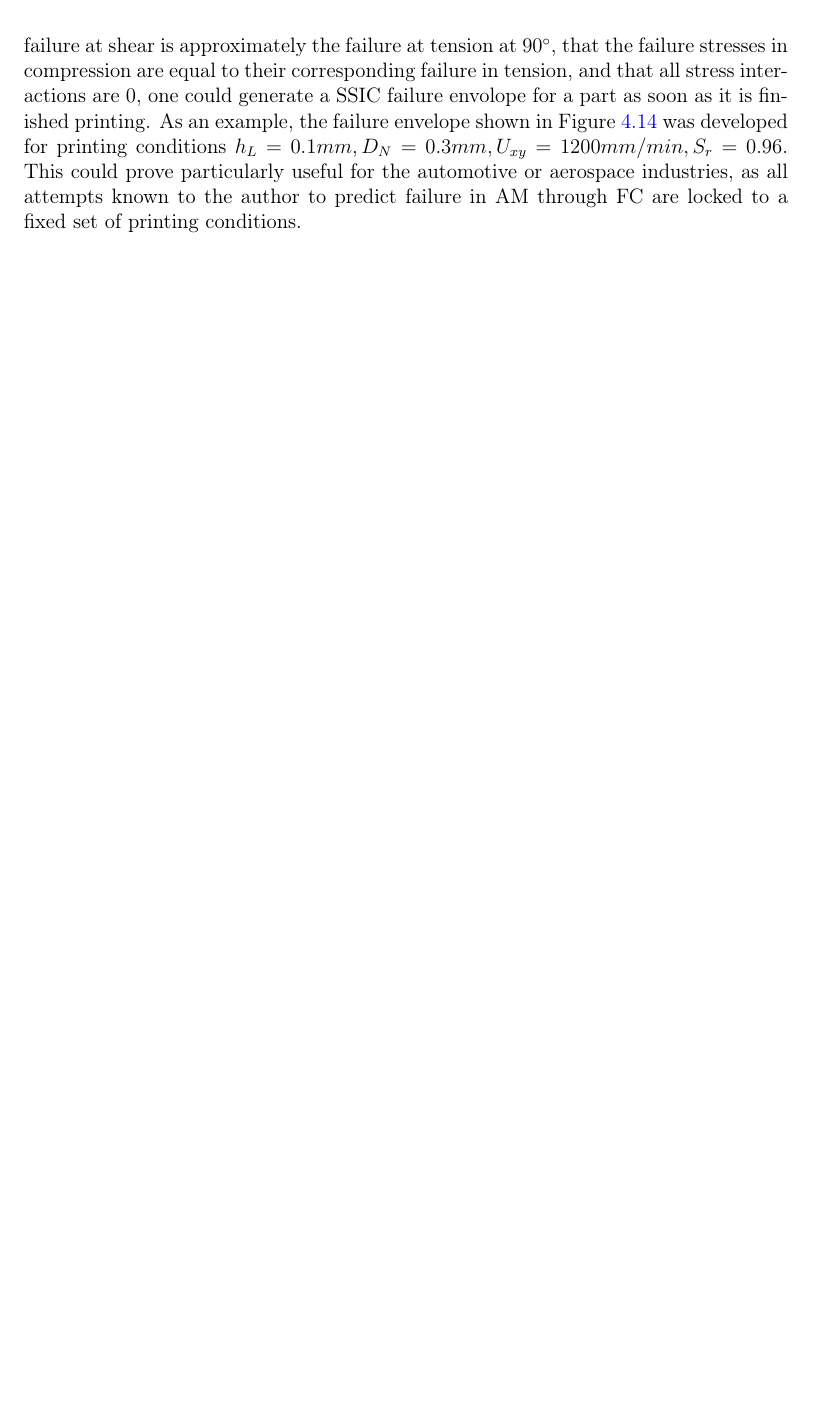
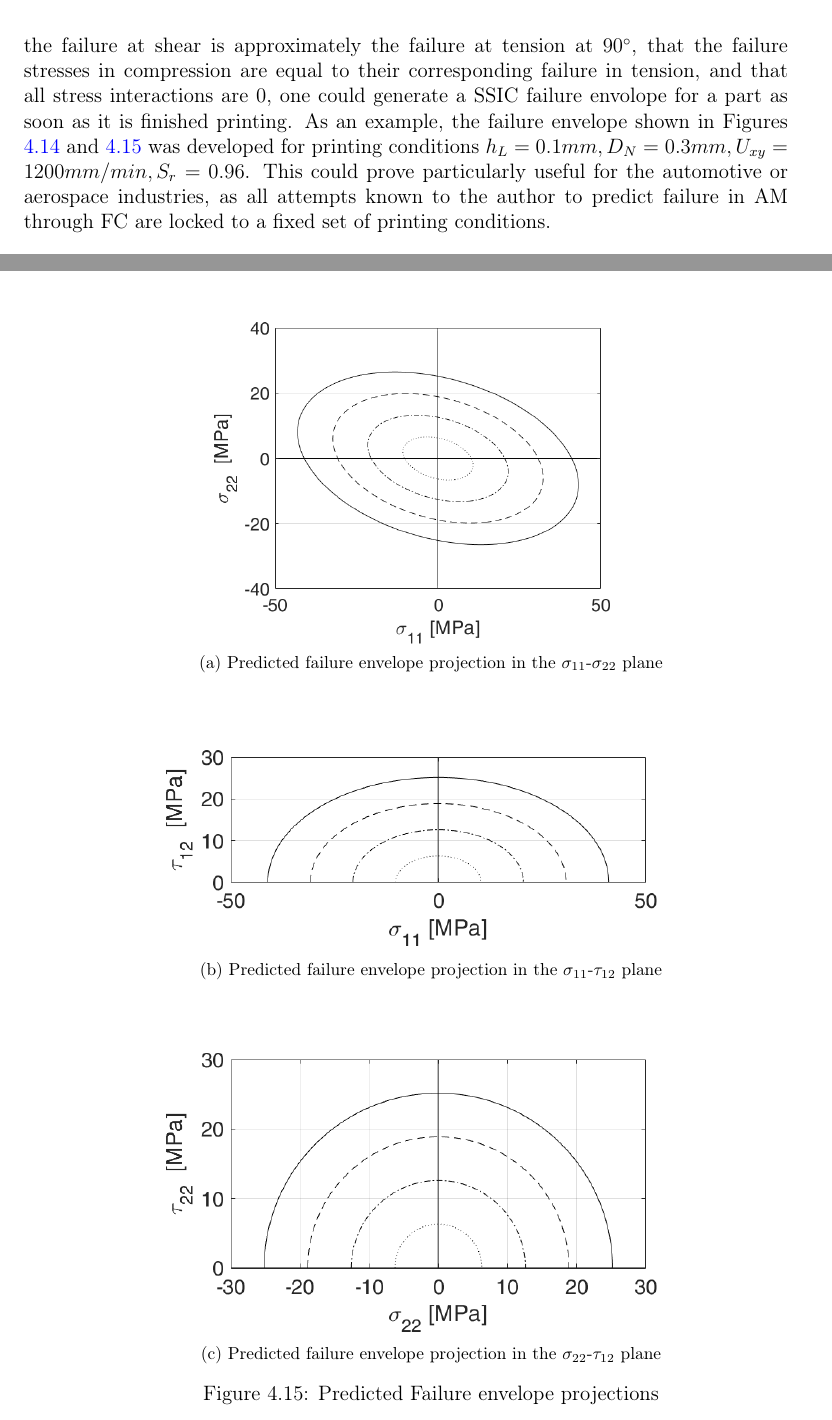
Before and after one commit to gerardoamc/Dissertation, a LaTeX thesis (main.tex, which reads ml.tex): part of page 82 of 92 before the commit and two parts of pages 82 and 83 of 94 after it, the two joined at a grey line, cut so that both start at the same text, the shorter picture padded with empty space. Compiled offline with pdfLaTeX.

Commit message:
finished with Prof. Osswald's corrections.

```diff
--- a/ml.tex
+++ b/ml.tex
@@ -351,7 +351,7 @@ Unfortunately, while the model proved acceptable at predicting expected extrusio
 
 \section{Potential Applications}\label{sec:app}
 \subsection{Prediction of Failure Envelope}
-As the model is capable of predicting the tensile strength in the $0^{\circ}$ and $90^{\circ}$ orientations, it lends itself well to generate a very conservative version of the SSIC. Assuming that the failure at shear is approximately the failure at tension at $90^{\circ}$, that the failure stresses in compression are equal to their corresponding failure in tension, and that all stress interactions are $0$, one could generate a SSIC failure envolope for a part as soon as it is finished printing. As an example, the failure envelope shown in Figure \ref{fig:fc_nn} was developed for printing conditions $h_{L}= 0.1 mm, D_{N}= 0.3 mm, U_{xy} = 1200 mm/min, S_r = 0.96$. This could prove particularly useful for the automotive or aerospace industries, as all attempts known to the author to predict failure in AM through FC are locked to a fixed set of printing conditions.
+As the model is capable of predicting the tensile strength in the $0^{\circ}$ and $90^{\circ}$ orientations, it lends itself well to generate a very conservative version of the SSIC. Assuming that the failure at shear is approximately the failure at tension at $90^{\circ}$, that the failure stresses in compression are equal to their corresponding failure in tension, and that all stress interactions are $0$, one could generate a SSIC failure envolope for a part as soon as it is finished printing. As an example, the failure envelope shown in Figures \ref{fig:fc_nn} and \ref{fig:SSIpred} was developed for printing conditions $h_{L}= 0.1 mm, D_{N}= 0.3 mm, U_{xy} = 1200 mm/min, S_r = 0.96$. This could prove particularly useful for the automotive or aerospace industries, as all attempts known to the author to predict failure in AM through FC are locked to a fixed set of printing conditions.
 
 \begin{figure}[!htbp]
 	\center
@@ -359,4 +359,20 @@ As the model is capable of predicting the tensile strength in the $0^{\circ}$ an
 	\caption{Conservative Failure Surface predicted through the NN} \label{fig:fc_nn}
+\end{figure}
+
+\begin{figure}[!htbp]
+	\center
+	\subfloat[Predicted failure envelope projection in the $\sigma_{11}$-$\sigma_{22}$ plane\label{fig:1122pred}]{%
+	\includegraphics[width=0.6\linewidth, keepaspectratio]{pred_FC_1122}
+	}
+	\linebreak
+	\subfloat[Predicted failure envelope projection in the $\sigma_{11}$-$\tau_{12}$ plane\label{fig:1112pred}]{%
+		\includegraphics[width=0.7\linewidth, keepaspectratio]{pred_FC_1112}
+	}
+	\linebreak
+	\subfloat[Predicted failure envelope projection in the $\sigma_{22}$-$\tau_{12}$ plane\label{fig:2212pred}]{%
+		\includegraphics[width=0.7\linewidth, keepaspectratio]{pred_FC_2212}
+	}
+	\caption{Predicted Failure envelope projections} \label{fig:SSIpred}
 \end{figure}
 
 \subsection{Detection of Print Defects or Printer Issues}
```
Also changed, not shown: ml.tex (2 more changed lines).
